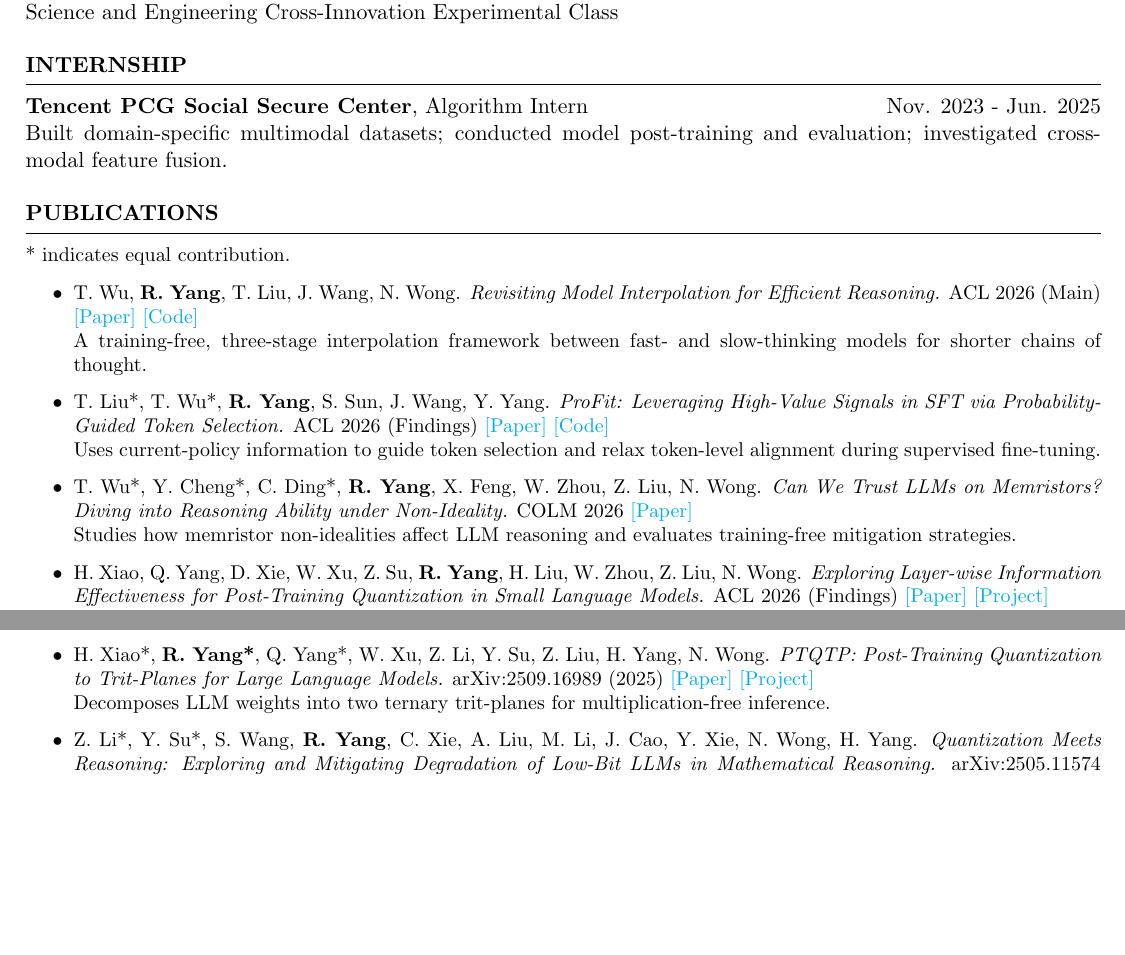
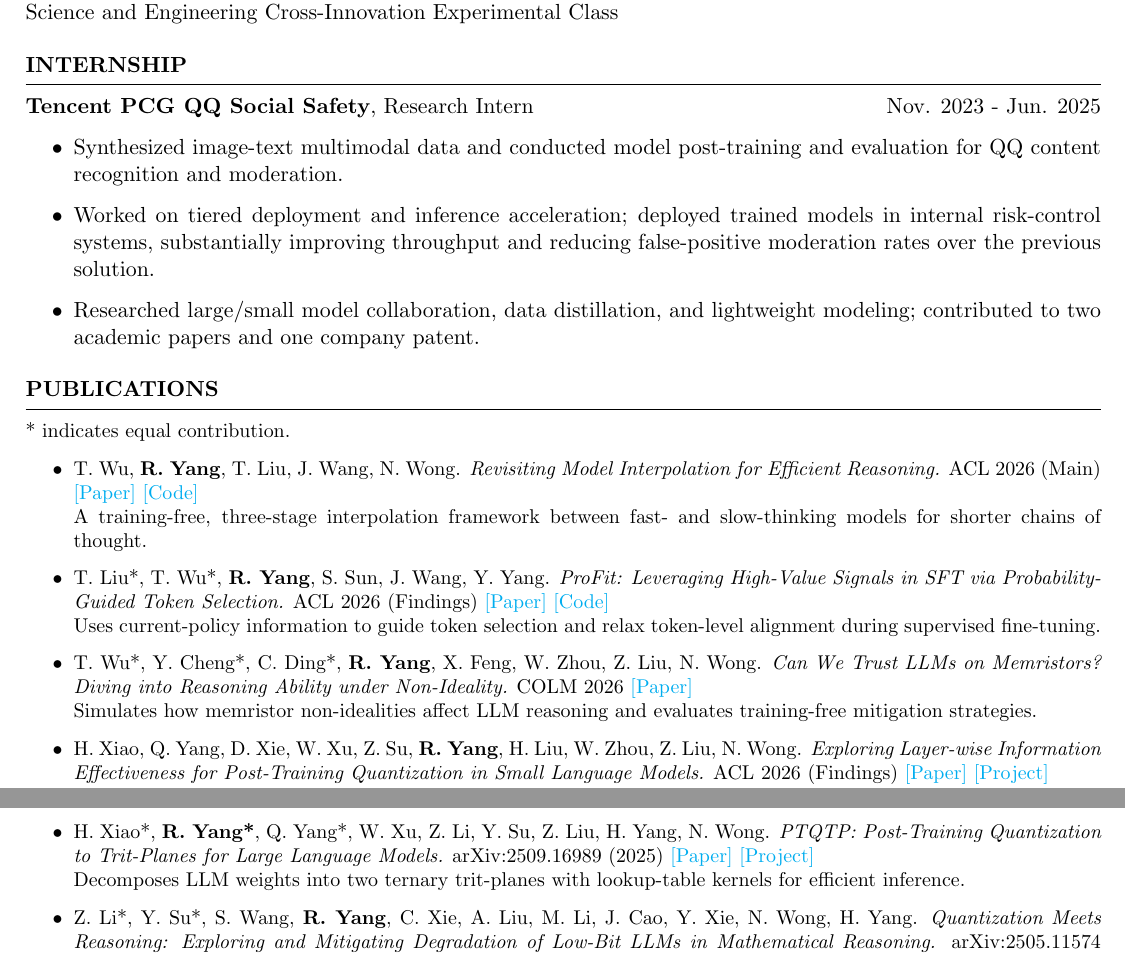
Before and after one commit to Rummyyang/Rummyyang.github.io, a LaTeX CV (cv/runming_yang_cv.tex): two parts of pages 1 and 2 of 2, joined at a grey line, cut so that both start at the same text, the shorter picture padded with empty space. Compiled offline with pdfLaTeX.

Commit message:
Clarify Tencent research internship and deployed impact

```diff
--- a/cv/runming_yang_cv.tex
+++ b/cv/runming_yang_cv.tex
@@ -36,8 +36,12 @@ Science and Engineering Cross-Innovation Experimental Class
 
 \end{rSection}
 \begin{rSection}{Internship}
-\textbf{Tencent PCG Social Secure Center}, Algorithm Intern\hfill Nov. 2023 - Jun. 2025\\
-Built domain-specific multimodal datasets; conducted model post-training and evaluation; investigated cross-modal feature fusion.
+\textbf{Tencent PCG QQ Social Safety}, Research Intern\hfill Nov. 2023 - Jun. 2025
+\begin{itemize}
+\item Synthesized image-text multimodal data and conducted model post-training and evaluation for QQ content recognition and moderation.
+\item Worked on tiered deployment and inference acceleration; deployed trained models in internal risk-control systems, substantially improving throughput and reducing false-positive moderation rates over the previous solution.
+\item Researched large/small model collaboration, data distillation, and lightweight modeling; contributed to two academic papers and one company patent.
+\end{itemize}
 \end{rSection}
 \begin{rSection}{Publications}\small
 * indicates equal contribution.\begin{itemize}
@@ -46,7 +50,7 @@ A training-free, three-stage interpolation framework between fast- and slow-thin
 \item\begin{samepage} T. Liu*, T. Wu*, \textbf{R. Yang}, S. Sun, J. Wang, Y. Yang. \textit{ProFit: Leveraging High-Value Signals in SFT via Probability-Guided Token Selection.} ACL 2026 (Findings) \href{https://aclanthology.org/2026.findings-acl.755/}{[Paper]} \href{https://github.com/Utaotao/ProFit}{[Code]}\\
 Uses current-policy information to guide token selection and relax token-level alignment during supervised fine-tuning.\par\end{samepage}
 \item\begin{samepage} T. Wu*, Y. Cheng*, C. Ding*, \textbf{R. Yang}, X. Feng, W. Zhou, Z. Liu, N. Wong. \textit{Can We Trust LLMs on Memristors? Diving into Reasoning Ability under Non-Ideality.} COLM 2026 \href{https://arxiv.org/abs/2603.13725}{[Paper]}\\
-Studies how memristor non-idealities affect LLM reasoning and evaluates training-free mitigation strategies.\par\end{samepage}
+Simulates how memristor non-idealities affect LLM reasoning and evaluates training-free mitigation strategies.\par\end{samepage}
 \item\begin{samepage} H. Xiao, Q. Yang, D. Xie, W. Xu, Z. Su, \textbf{R. Yang}, H. Liu, W. Zhou, Z. Liu, N. Wong. \textit{Exploring Layer-wise Information Effectiveness for Post-Training Quantization in Small Language Models.} ACL 2026 (Findings) \href{https://aclanthology.org/2026.findings-acl.771/}{[Paper]} \href{https://github.com/HeXiao-55/LieQ-official}{[Project]}\\
 Uses layer-wise information effectiveness to allocate mixed precision across layers for low-bit quantization of small language models.\par\end{samepage}
 \item\begin{samepage} T. Wu, C. Tao, J. Wang, \textbf{R. Yang}, Z. Zhao, N. Wong. \textit{Rethinking Kullback-Leibler Divergence in Knowledge Distillation for Large Language Models.} COLING 2025 (Oral) \href{https://aclanthology.org/2025.coling-main.383/}{[Paper]} \href{https://github.com/wutaiqiang/LLM_KD_AKL}{[Code]}\\
@@ -65,7 +69,7 @@ Transfers fine-tuning updates from a base model to its paired instruction-tuned
 \item\begin{samepage} T. Wu, \textbf{R. Yang}, T. Liu, J. Wang, Z. Xu, N. Wong. \textit{Timber: Training-free Instruct Model Refining with Base via Effective Rank.} arXiv:2509.23595 (2025) \href{https://arxiv.org/abs/2509.23595}{[Paper]} \href{https://github.com/wutaiqiang/Timber}{[Code]}\\
 Uses effective rank to analyze post-training weight changes and refine instruction-tuned models without additional training.\par\end{samepage}
 \item\begin{samepage} H. Xiao*, \textbf{R. Yang*}, Q. Yang*, W. Xu, Z. Li, Y. Su, Z. Liu, H. Yang, N. Wong. \textit{PTQTP: Post-Training Quantization to Trit-Planes for Large Language Models.} arXiv:2509.16989 (2025) \href{https://arxiv.org/abs/2509.16989}{[Paper]} \href{https://github.com/HeXiao-55/PTQTP}{[Project]}\\
-Decomposes LLM weights into two ternary trit-planes for multiplication-free inference.\par\end{samepage}
+Decomposes LLM weights into two ternary trit-planes with lookup-table kernels for efficient inference.\par\end{samepage}
 \item\begin{samepage} Z. Li*, Y. Su*, S. Wang, \textbf{R. Yang}, C. Xie, A. Liu, M. Li, J. Cao, Y. Xie, N. Wong, H. Yang. \textit{Quantization Meets Reasoning: Exploring and Mitigating Degradation of Low-Bit LLMs in Mathematical Reasoning.} arXiv:2505.11574 (2025; revised 2026) \href{https://arxiv.org/abs/2505.11574}{[Paper]}\\
 Analyzes step-level reasoning errors in quantized LLMs and uses targeted preference pairs to improve 4-bit mathematical reasoning.\par\end{samepage}
 \item\begin{samepage} \textbf{R. Yang*}, T. Wu*, J. Wang, P. Hu, Y.-C. Wu, N. Wong, Y. Yang. \textit{LLM-NEO: Parameter Efficient Knowledge Distillation for Large Language Models.} arXiv:2411.06839 (2024; revised 2025) \href{https://arxiv.org/abs/2411.06839}{[Paper]} \href{https://github.com/yang3121099/LLM-Neo}{[Code]}\\
```
Also changed, not shown: cv/runming_yang_cv.pdf, cv/runming_yang_cv.tex (2 more changed lines), 3 other files.
